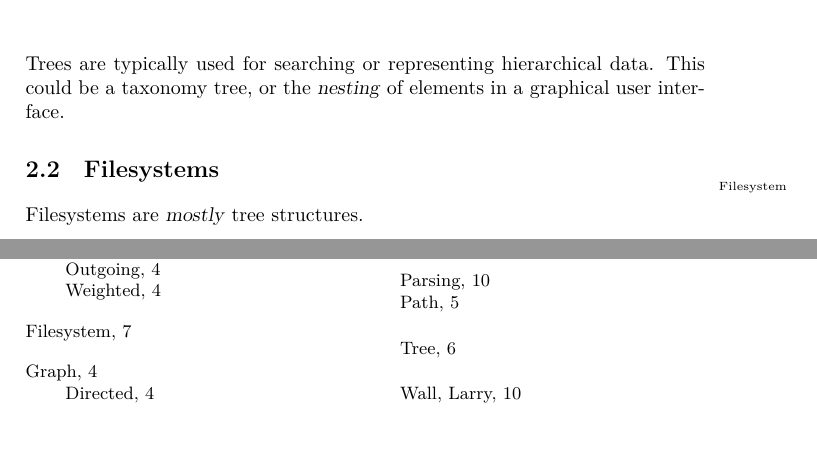
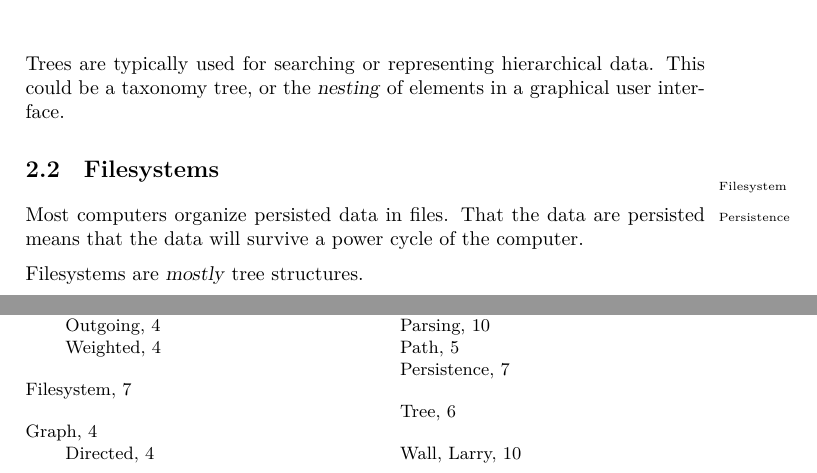
Before and after one commit to aslakjohansen/progintro, a LaTeX book (doc/document.tex, which reads doc/background_fs.tex): two parts of pages 10 and 43 of 43, joined at a grey line, cut so that both start at the same text, the shorter picture padded with empty space. Compiled offline with XeLaTeX; a LaTeX package or settings file that is missing is left out.

Commit message:
Began describing what a file is

```diff
--- a/doc/background_fs.tex
+++ b/doc/background_fs.tex
@@ -2,6 +2,7 @@
 \idx{Filesystem}
 
 % what(for a computer)
+Most computers organize persisted data in files. That the data are persisted\idx{Persistence} means that the data will survive a power cycle of the computer.
 
 % what: tree
 Filesystems are \textsl{mostly} tree structures.
```
